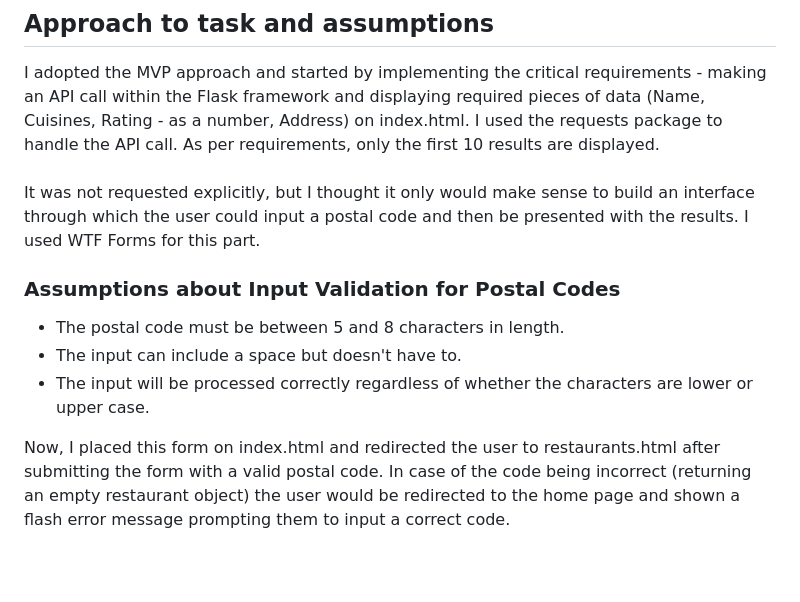
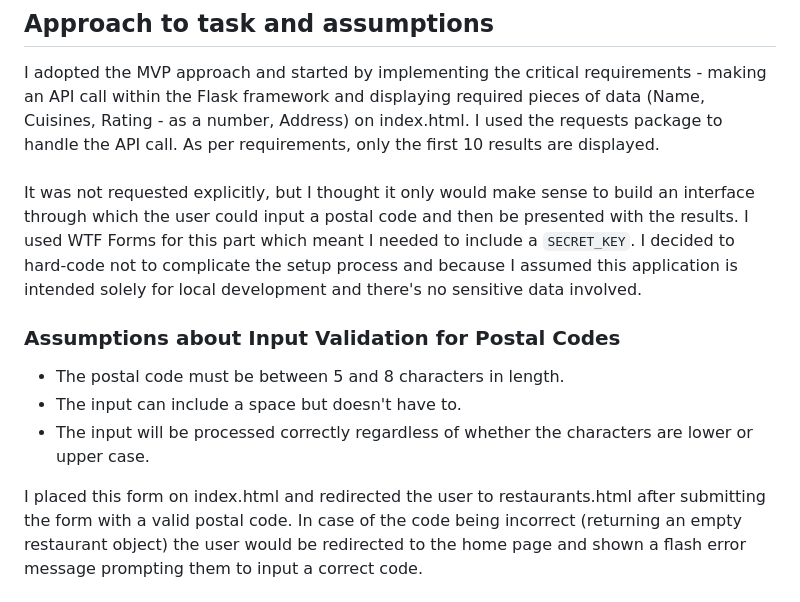
Before and after one commit to celinaczy/JET-API-Interface, a Markdown page: README.md, the part around one of its changes. Drawn GitHub-style; blank space fills up the shorter version.

```diff
--- a/README.md
+++ b/README.md
@@ -90,13 +90,15 @@ framework and displaying required pieces of data (Name, Cuisines, Rating - as a
 requests package to handle the API call. As per requirements, only the first 10 results are displayed.
 <br><br>
 It was not requested explicitly, but I thought it only would make sense to build an interface through which the user could
-input a postal code and then be presented with the results. I used WTF Forms for this part.
+input a postal code and then be presented with the results. I used WTF Forms for this part which meant I needed to include a
+`SECRET_KEY`. I decided to hard-code not to complicate the setup process and because I assumed this  application is intended
+solely for local development and there's no sensitive data involved.
 ### Assumptions about Input Validation for Postal Codes
 - The postal code must be between 5 and 8 characters in length.
 - The input can include a space but doesn't have to.
 - The input will be processed correctly regardless of whether the characters are lower or upper case.
 
-Now, I placed this form on index.html and redirected the user to restaurants.html after submitting the form with a valid postal code.
+I placed this form on index.html and redirected the user to restaurants.html after submitting the form with a valid postal code.
 In case of the code being incorrect (returning an empty restaurant object) the user would be redirected to the home page and shown
 a flash error message prompting them to input a correct code.
 <br> <br>
```
Also changed, not shown: other parts of README.md (+2 -2 lines).
